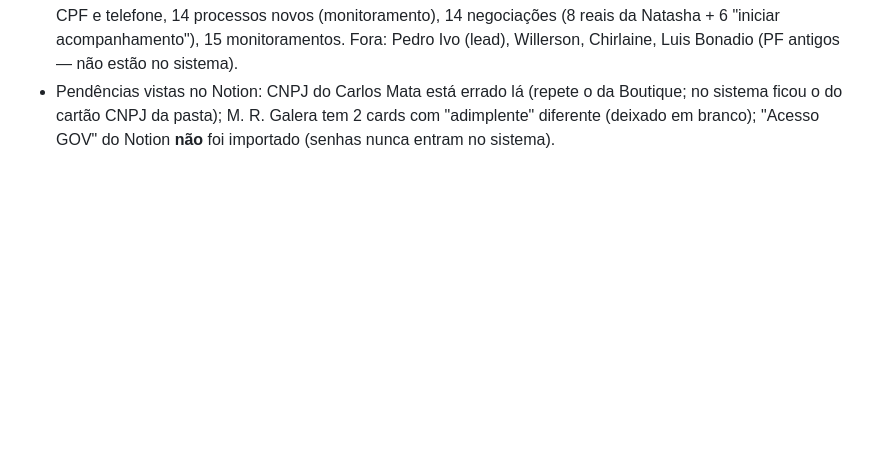
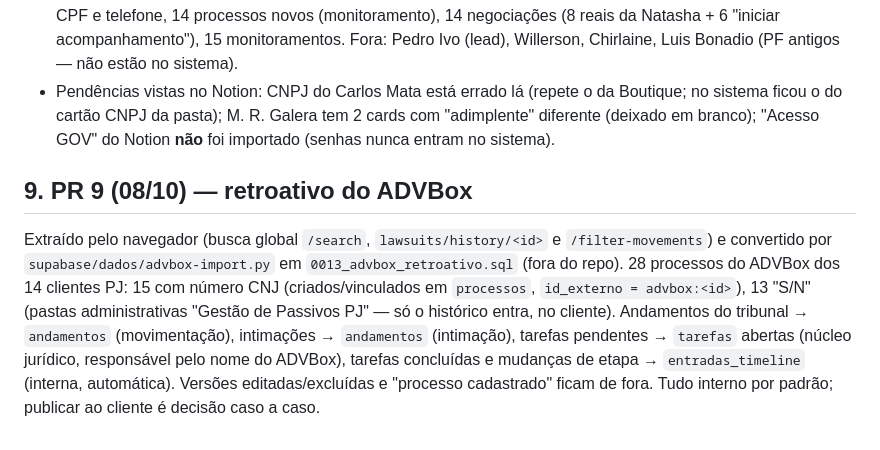
Before and after one commit to nevespaduaadv/painel, a Markdown page: docs/plano-etapa-3.md, the part around the change. GitHub-like rendering; blank space fills up the shorter version.

Commit message:
docs: retroativo do ADVBox (PR 9)
Co-Authored-By: Claude Fable 5.1 <noreply@anthropic.com>
Claude-Session: https://claude.ai/code/session_01KKVnz18k6Q6h2PumYNhv3i

```diff
--- a/docs/plano-etapa-3.md
+++ b/docs/plano-etapa-3.md
@@ -87,3 +87,7 @@ Lido via conector: página "GESTÃO DE PASSIVOS PJ" (Cadastro Central, Contratos
 - **Views**: `v_negociacoes`, `v_negociacoes_por_etapa`, `v_monitoramentos`, `v_fluxo_pj` (com alerta de relacionamento pela régua: bronze 3 dias, prata 20, ouro 45), `v_clientes_ficha` ampliada.
 - **Carga 0011**: 15 clientes com etapa/flags/resumo do caso/próxima reunião, 28 sócios/avalistas/contatos com CPF e telefone, 14 processos novos (monitoramento), 14 negociações (8 reais da Natasha + 6 "iniciar acompanhamento"), 15 monitoramentos. Fora: Pedro Ivo (lead), Willerson, Chirlaine, Luis Bonadio (PF antigos — não estão no sistema).
 - Pendências vistas no Notion: CNPJ do Carlos Mata está errado lá (repete o da Boutique; no sistema ficou o do cartão CNPJ da pasta); M. R. Galera tem 2 cards com "adimplente" diferente (deixado em branco); "Acesso GOV" do Notion **não** foi importado (senhas nunca entram no sistema).
+
+## 9. PR 9 (08/10) — retroativo do ADVBox
+
+Extraído pelo navegador (busca global `/search`, `lawsuits/history/<id>` e `/filter-movements`) e convertido por `supabase/dados/advbox-import.py` em `0013_advbox_retroativo.sql` (fora do repo). 28 processos do ADVBox dos 14 clientes PJ: 15 com número CNJ (criados/vinculados em `processos`, `id_externo = advbox:<id>`), 13 "S/N" (pastas administrativas "Gestão de Passivos PJ" — só o histórico entra, no cliente). Andamentos do tribunal → `andamentos` (movimentação), intimações → `andamentos` (intimação), tarefas pendentes → `tarefas` abertas (núcleo jurídico, responsável pelo nome do ADVBox), tarefas concluídas e mudanças de etapa → `entradas_timeline` (interna, automática). Versões editadas/excluídas e "processo cadastrado" ficam de fora. Tudo interno por padrão; publicar ao cliente é decisão caso a caso.
```
